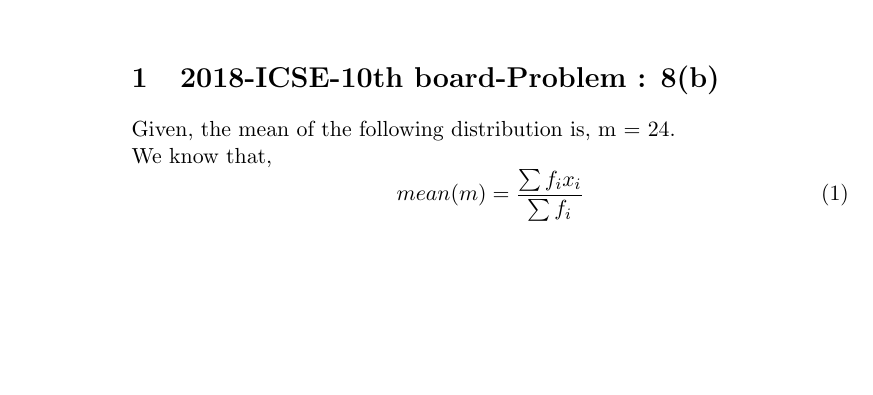
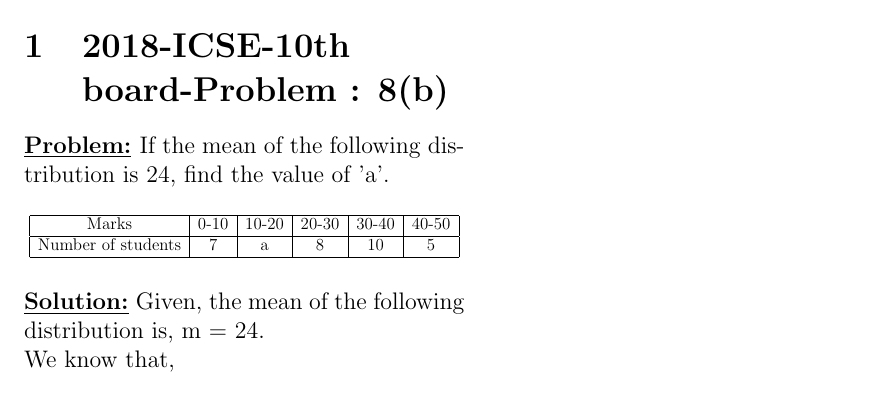
Before and after one commit to K-Vivek-Kumar/AI1110-Assignments, a LaTeX problem sheet (Assignment-1/main.tex): part of the page, cut so that both start at the same text, the shorter picture padded with empty space. Compiled offline with pdfLaTeX.

Commit message:
Update main.tex

```diff
--- a/Assignment-1/main.tex
+++ b/Assignment-1/main.tex
@@ -8,9 +9,22 @@
 \begin{document}
 \maketitle
 \section{2018-ICSE-10th board-Problem : 8(b)}
-Given, the mean of the following distribution is, m = 24.\\
+\textbf{\underline{Problem:} }If the mean of the following distribution is 24, find the value of 'a'.
+\begin{table}[htb]
+\centering
+\resizebox{\columnwidth}{!}{
+\begin{tabular}{|c|c|c|c|c|c|}
+\hline
+Marks & 0-10 & 10-20 & 20-30 & 30-40 & 40-50\\
+\hline
+Number of students & 7 & a & 8 & 10 & 5\\
+\hline
+\end{tabular}
+}
+\end{table}\\
+\textbf{\underline{Solution:} }Given, the mean of the following distribution is, m = 24.\\
 We know that,
 \begin{equation} \label{eqn}
 mean(m) = \frac{\sum f_ix_i}{\sum f_i}
-\end{equation}\\
+\end{equation}
 \text{ As per the question,}
```
Also changed, not shown: Assignment-1/main.tex (17 more changed lines).
